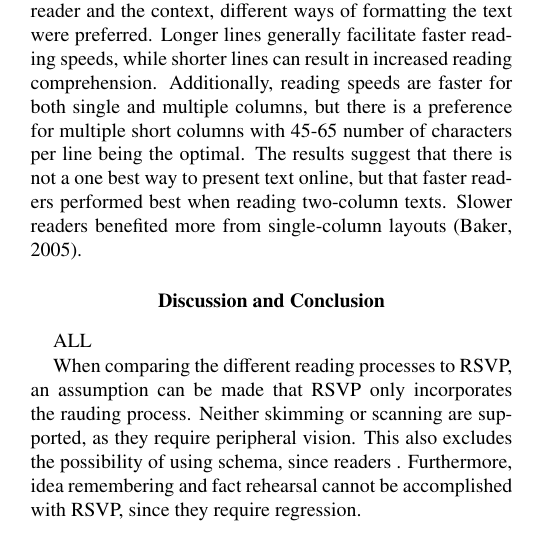
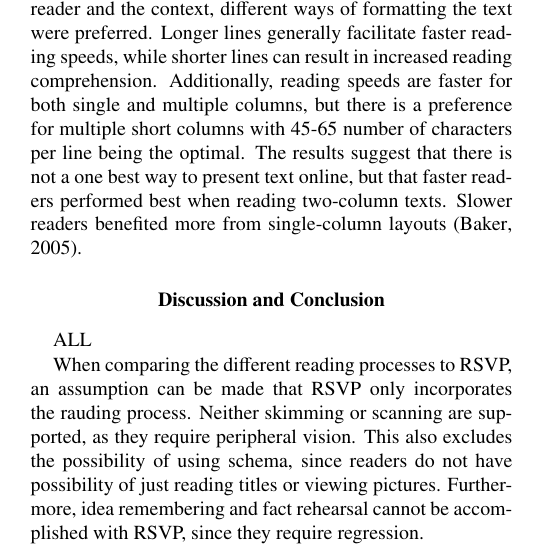
Before and after one commit to Wikzo/p7_paper, a LaTeX paper (Perception paper/master.tex, which reads Perception paper/discussionandconclusion.tex): part of one column of page 4 of 5, cut so that both start at the same text. Compiled offline with pdfLaTeX.

Commit message:
Added sentence

```diff
--- a/Perception paper/discussionandconclusion.tex
+++ b/Perception paper/discussionandconclusion.tex
@@ -1,7 +1,7 @@
 \section{Discussion and Conclusion}
 ALL
 
-When comparing the different reading processes to RSVP, an assumption can be made that RSVP only incorporates the rauding process. Neither skimming or scanning are supported, as they require peripheral vision. This also excludes the possibility of using schema, since readers . Furthermore, idea remembering and fact rehearsal cannot be accomplished with RSVP, since they require regression.
+When comparing the different reading processes to RSVP, an assumption can be made that RSVP only incorporates the rauding process. Neither skimming or scanning are supported, as they require peripheral vision. This also excludes the possibility of using schema, since readers do not have possibility of just reading titles or viewing pictures. Furthermore, idea remembering and fact rehearsal cannot be accomplished with RSVP, since they require regression.
 
 Since RSVP seems limited to only one reading process, process flexibility is mostly likely not supported either. A compensation for this has however been made by Spritz, since their RSVP algorithm takes into account the processing time for each word when calculating the duration for each word. Whether or not the reading efficiency is the same as when using process flexibility remains to be tested.
 
```
